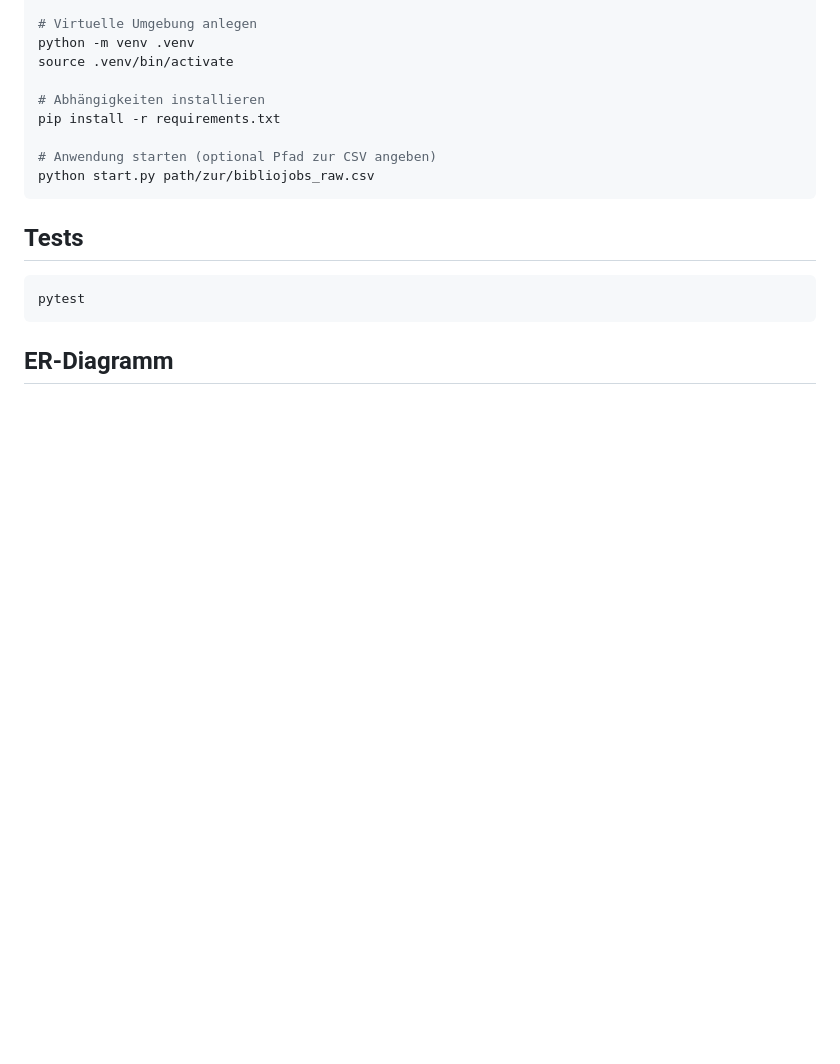
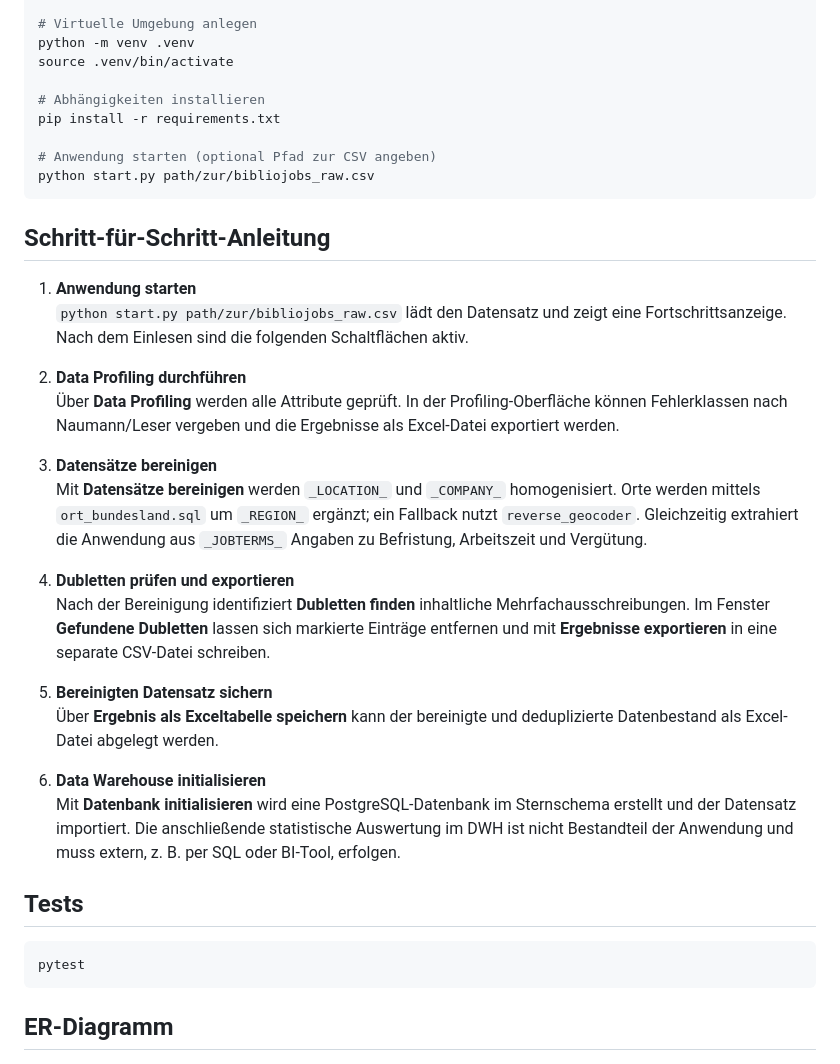
Before and after one commit to McNamara84/information-integration, a Markdown page: README.md, the part around the change. Drawn GitHub-style; blank space fills up the shorter version.

Commit message:
docs: add step-by-step usage guide (#88)

````diff
--- a/README.md
+++ b/README.md
@@ -82,6 +82,26 @@ pip install -r requirements.txt
 python start.py path/zur/bibliojobs_raw.csv
 ```
 
+## Schritt-für-Schritt-Anleitung
+
+1. **Anwendung starten**
+   `python start.py path/zur/bibliojobs_raw.csv` lädt den Datensatz und zeigt eine Fortschrittsanzeige. Nach dem Einlesen sind die folgenden Schaltflächen aktiv.
+
+2. **Data Profiling durchführen**
+   Über **Data Profiling** werden alle Attribute geprüft. In der Profiling-Oberfläche können Fehlerklassen nach Naumann/Leser vergeben und die Ergebnisse als Excel-Datei exportiert werden.
+
+3. **Datensätze bereinigen**
+   Mit **Datensätze bereinigen** werden `_LOCATION_` und `_COMPANY_` homogenisiert. Orte werden mittels `ort_bundesland.sql` um `_REGION_` ergänzt; ein Fallback nutzt `reverse_geocoder`. Gleichzeitig extrahiert die Anwendung aus `_JOBTERMS_` Angaben zu Befristung, Arbeitszeit und Vergütung.
+
+4. **Dubletten prüfen und exportieren**
+   Nach der Bereinigung identifiziert **Dubletten finden** inhaltliche Mehrfachausschreibungen. Im Fenster **Gefundene Dubletten** lassen sich markierte Einträge entfernen und mit **Ergebnisse exportieren** in eine separate CSV-Datei schreiben.
+
+5. **Bereinigten Datensatz sichern**
+   Über **Ergebnis als Exceltabelle speichern** kann der bereinigte und deduplizierte Datenbestand als Excel-Datei abgelegt werden.
+
+6. **Data Warehouse initialisieren**
+   Mit **Datenbank initialisieren** wird eine PostgreSQL-Datenbank im Sternschema erstellt und der Datensatz importiert. Die anschließende statistische Auswertung im DWH ist nicht Bestandteil der Anwendung und muss extern, z. B. per SQL oder BI-Tool, erfolgen.
+
 ## Tests
 
 ```bash
````
